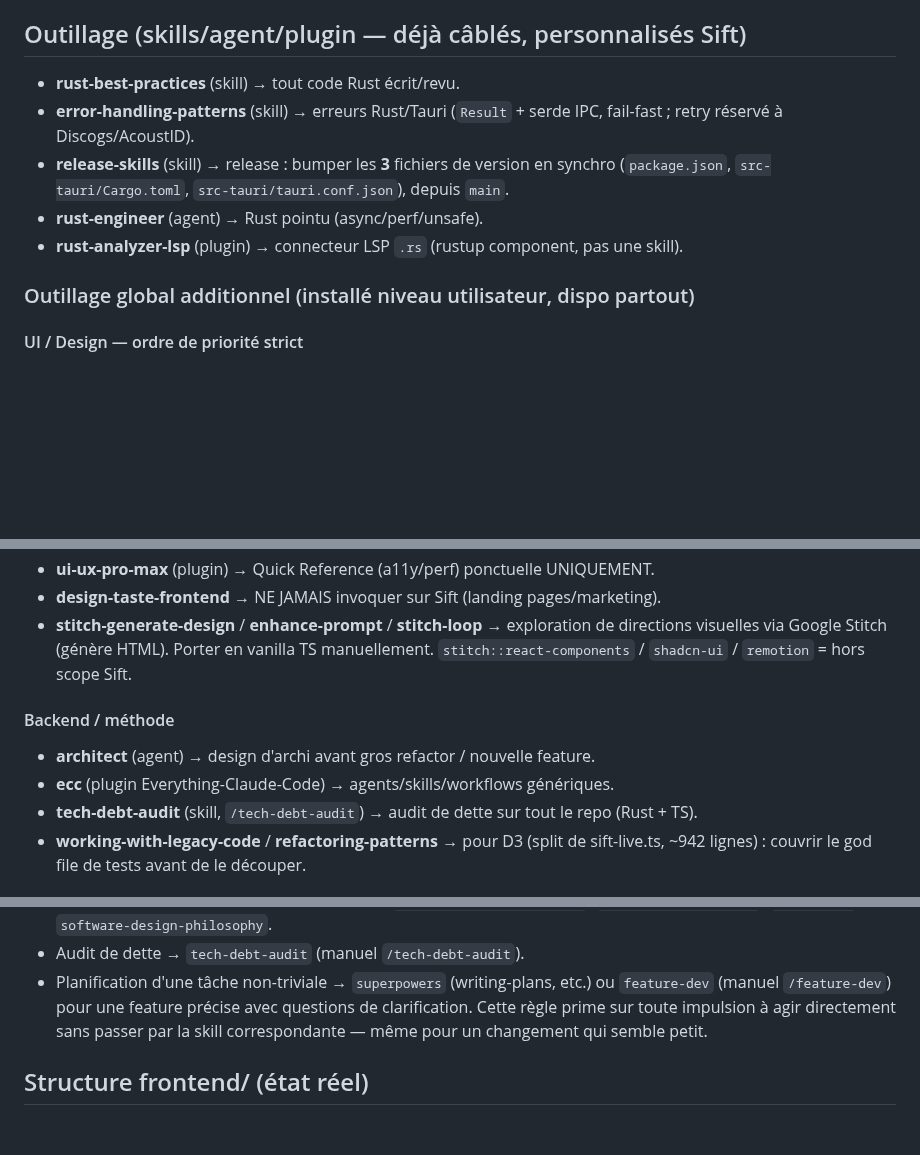
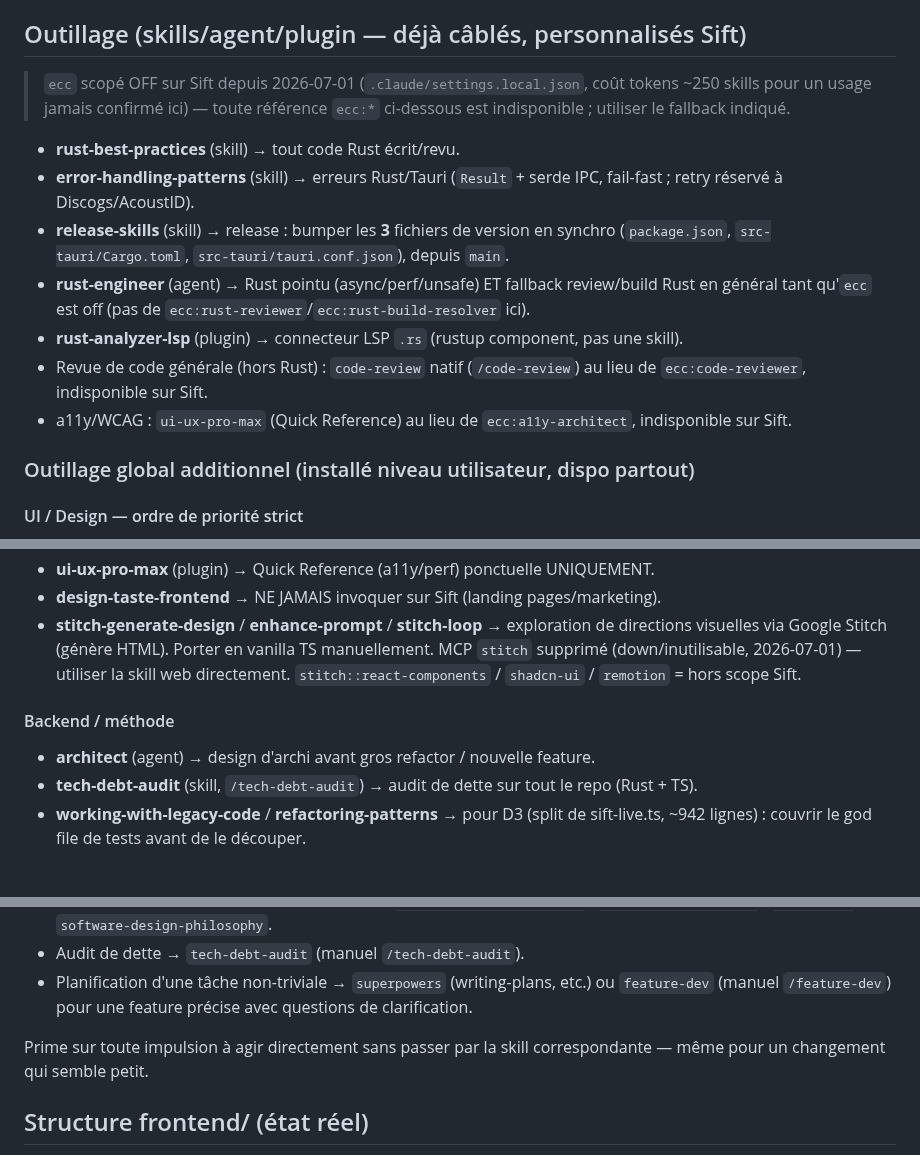
Before and after one commit to c0remusic/dj-assistant, a Markdown page: CLAUDE.md, 3 parts joined by grey strips. Rendered like a GitHub page; blank space fills up the shorter version.

```diff
--- a/CLAUDE.md
+++ b/CLAUDE.md
@@ -22,12 +24,21 @@ Lib = `sift_lib`. MSRV Rust 1.77.2.
 - Type-check front : `npx tsc --noEmit`
 
 ## Outillage (skills/agent/plugin — déjà câblés, personnalisés Sift)
+> `ecc` scopé OFF sur Sift depuis 2026-07-01 (`.claude/settings.local.json`, coût
+> tokens ~250 skills pour un usage jamais confirmé ici) — toute référence `ecc:*`
+> ci-dessous est indisponible ; utiliser le fallback indiqué.
+
 - **rust-best-practices** (skill) → tout code Rust écrit/revu.
 - **error-handling-patterns** (skill) → erreurs Rust/Tauri (`Result` + serde IPC, fail-fast ; retry réservé à Discogs/AcoustID).
 - **release-skills** (skill) → release : bumper les **3** fichiers de version en synchro
   (`package.json`, `src-tauri/Cargo.toml`, `src-tauri/tauri.conf.json`), depuis `main`.
-- **rust-engineer** (agent) → Rust pointu (async/perf/unsafe).
+- **rust-engineer** (agent) → Rust pointu (async/perf/unsafe) ET fallback review/build
+  Rust en général tant qu'`ecc` est off (pas de `ecc:rust-reviewer`/`ecc:rust-build-resolver` ici).
 - **rust-analyzer-lsp** (plugin) → connecteur LSP `.rs` (rustup component, pas une skill).
+- Revue de code générale (hors Rust) : `code-review` natif (`/code-review`) au lieu de
+  `ecc:code-reviewer`, indisponible sur Sift.
+- a11y/WCAG : `ui-ux-pro-max` (Quick Reference) au lieu de `ecc:a11y-architect`,
+  indisponible sur Sift.
 
 ### Outillage global additionnel (installé niveau utilisateur, dispo partout)
 
@@ -46,11 +57,11 @@ Lib = `sift_lib`. MSRV Rust 1.77.2.
 - **design-taste-frontend** → NE JAMAIS invoquer sur Sift (landing pages/marketing).
 - **stitch-generate-design** / **enhance-prompt** / **stitch-loop** → exploration de
   directions visuelles via Google Stitch (génère HTML). Porter en vanilla TS manuellement.
+  MCP `stitch` supprimé (down/inutilisable, 2026-07-01) — utiliser la skill web directement.
   `stitch::react-components` / `shadcn-ui` / `remotion` = hors scope Sift.
 
 #### Backend / méthode
 - **architect** (agent) → design d'archi avant gros refactor / nouvelle feature.
-- **ecc** (plugin Everything-Claude-Code) → agents/skills/workflows génériques.
 - **tech-debt-audit** (skill, `/tech-debt-audit`) → audit de dette sur tout le repo (Rust + TS).
 - **working-with-legacy-code** / **refactoring-patterns** → pour D3 (split de
   sift-live.ts, ~942 lignes) : couvrir le god file de tests avant de le découper.
@@ -93,8 +102,9 @@ Exemples de domaines et leur routage (liste non exhaustive, voir le registre com
 - Planification d'une tâche non-triviale → `superpowers` (writing-plans, etc.) ou
   `feature-dev` (manuel `/feature-dev`) pour une feature précise avec questions
   de clarification.
-Cette règle prime sur toute impulsion à agir directement sans passer par la skill
-correspondante — même pour un changement qui semble petit.
+
+Prime sur toute impulsion à agir directement sans passer par la skill correspondante
+— même pour un changement qui semble petit.
 
 ## Structure frontend/ (état réel)
 - `main.ts` — boot
```
Also changed, not shown: other parts of CLAUDE.md (+42 -52 lines).
